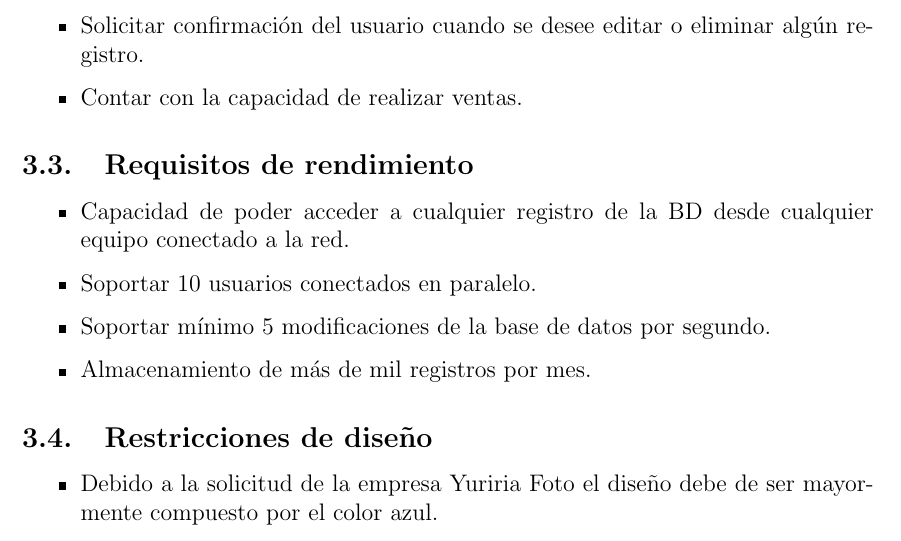
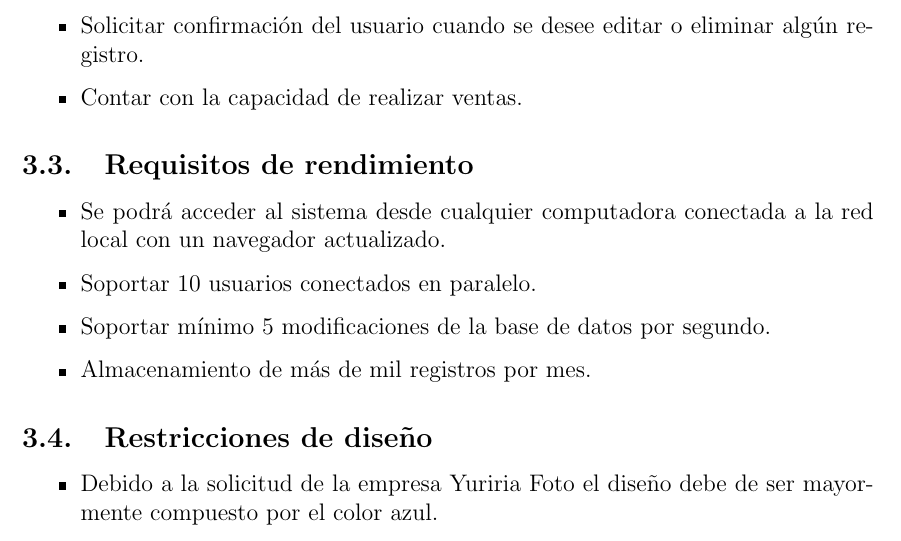
Before and after one commit to sggutier/proyecto-obo, a LaTeX document (SRS/srs.tex, which reads SRS/Secciones/requisitos_especificos.tex): part of page 7 of 9, cut so that both start at the same text. Compiled offline with pdfLaTeX.

Commit message:
Corregido #7

```diff
--- a/SRS/Secciones/requisitos_especificos.tex
+++ b/SRS/Secciones/requisitos_especificos.tex
@@ -19,7 +19,8 @@ En esta sección se tienen con más detalle los requerimientos específicos del
 
 \subsection{Requisitos de rendimiento}
 \begin{itemize}
-\item Capacidad de poder acceder a cualquier registro de la BD desde cualquier equipo conectado a la red.
+\item Se podrá acceder al sistema desde cualquier computadora conectada a la red local
+  con un navegador actualizado.
 \item Soportar 10 usuarios conectados en paralelo.
 \item Soportar mínimo 5 modificaciones de la base de datos por segundo.
 \item Almacenamiento de más de mil registros por mes.
```
